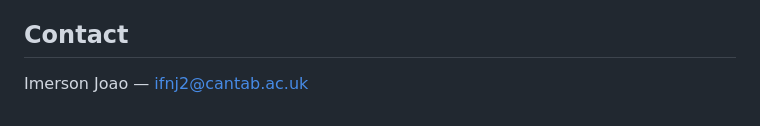
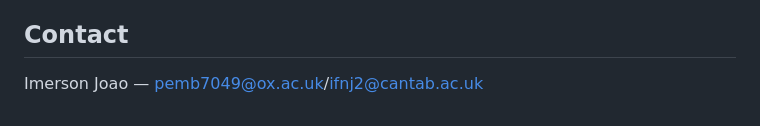
Before and after one commit to Imerson/Pre-cooling-a-superconducting-qubit-dilution-refrigerator, a Markdown page: README.md, the part around the change. Drawn GitHub-style.

Commit message:
Update contact email for Imerson Joao

```diff
--- a/README.md
+++ b/README.md
@@ -97,4 +97,4 @@ Code and case dictionaries are released under the MIT Licence (see
 
 ## Contact
 
-Imerson Joao — ifnj2@cantab.ac.uk
+Imerson Joao — pemb7049@ox.ac.uk/ifnj2@cantab.ac.uk
```
